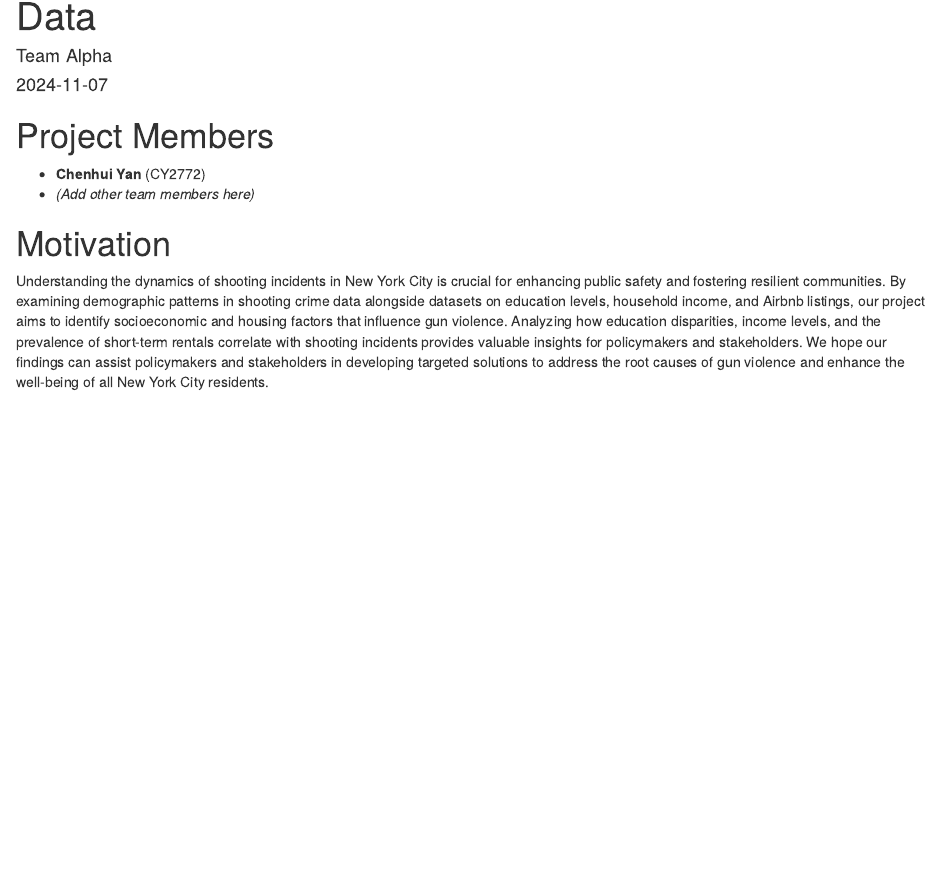
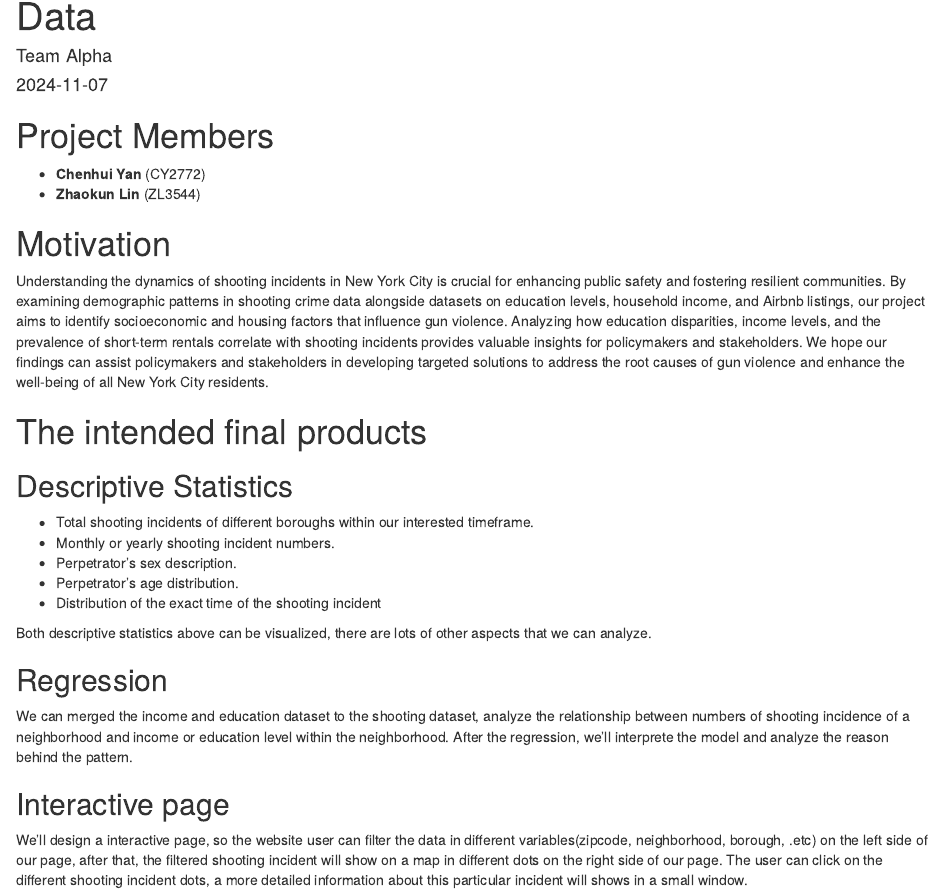
Before and after one commit to ZebangZHANGstat/P8105_final_project_proposal, an R Markdown document (Proposal.Rmd): the page in a window 1100 px wide, from 70 px down. The pictures show the output file Proposal.html that the author committed with the source, opened offline.

Commit message:
The intended final products of the project

```diff
--- a/Proposal.Rmd
+++ b/Proposal.Rmd
@@ -8,8 +8,28 @@ output: html_document
 # Project Members
 
 - **Chenhui Yan** (CY2772)
-- *(Add other team members here)*
+- **Zhaokun Lin** (ZL3544)
 
 # Motivation
 
 Understanding the dynamics of shooting incidents in New York City is crucial for enhancing public safety and fostering resilient communities. By examining demographic patterns in shooting crime data alongside datasets on education levels, household income, and Airbnb listings, our project aims to identify socioeconomic and housing factors that influence gun violence. Analyzing how education disparities, income levels, and the prevalence of short-term rentals correlate with shooting incidents provides valuable insights for policymakers and stakeholders. We hope our findings can assist policymakers and stakeholders in developing targeted solutions to address the root causes of gun violence and enhance the well-being of all New York City residents.
+
+# The intended final products
+
+## Descriptive Statistics
+
+* Total shooting incidents of different boroughs within our interested timeframe.
+* Monthly or yearly shooting incident numbers.
+* Perpetrator’s sex description.
+* Perpetrator’s age distribution.
+* Distribution of the exact time of the shooting incident
+
+Both descriptive statistics above can be visualized, there are lots of other aspects that we can analyze.
+
+## Regression
+
+We can merged the income and education dataset to the shooting dataset, analyze the relationship between numbers of shooting incidence of a neighborhood and income or education level within the neighborhood. After the regression, we’ll interprete the model and analyze the reason behind the pattern.
+
+## Interactive page
+
+We'll design a interactive page, so the website user can filter the data in different variables(zipcode, neighborhood, borough, .etc) on the left side of our page, after that, the filtered shooting incident will show on a map in different dots on the right side of our page. The user can click on the different shooting incident dots, a more detailed information about this particular incident will shows in a small window.
```
Also changed, not shown: Proposal.html.
